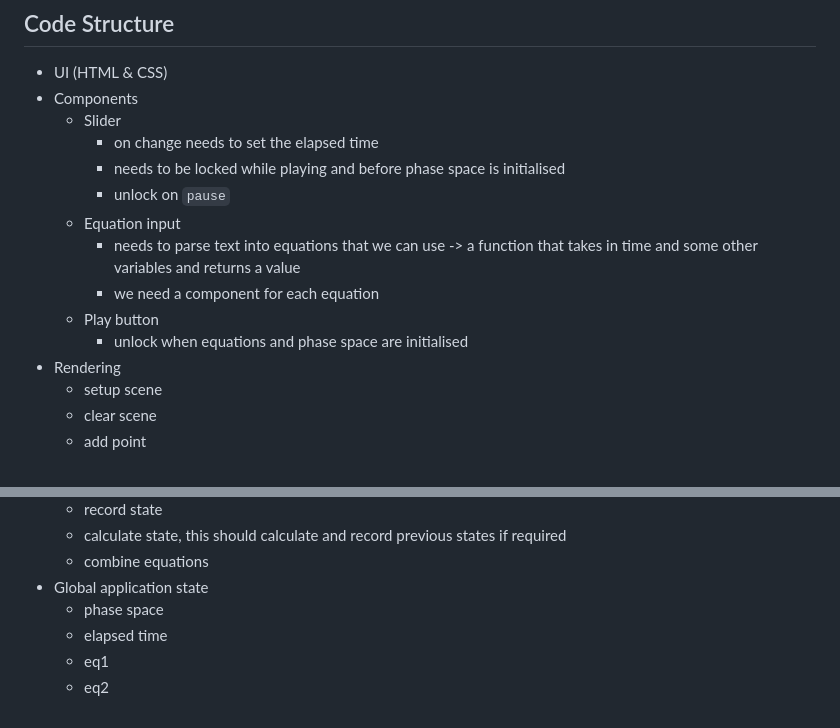
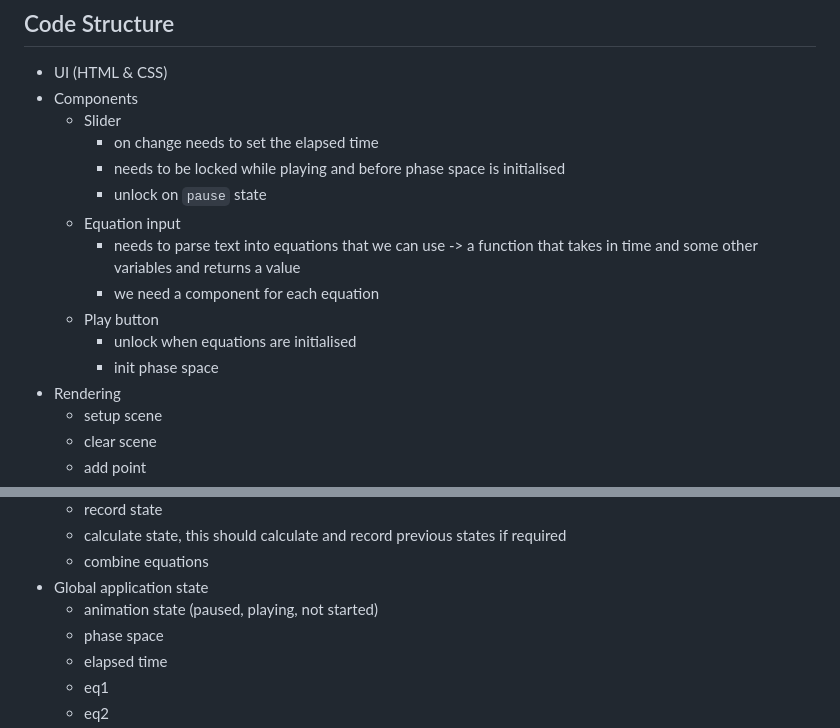
Before and after one commit to AntonyLoose/attractor-generator, a Markdown page: notes.md, 2 parts joined by grey strips. Drawn GitHub-style.

Commit message:
docs: some more code structure notes

```diff
--- a/notes.md
+++ b/notes.md
@@ -114,13 +114,14 @@ strange attractors exist.
   - Slider
     - on change needs to set the elapsed time
     - needs to be locked while playing and before phase space is initialised
-    - unlock on `pause`
+    - unlock on `pause` state
   - Equation input
     - needs to parse text into equations that we can use -> a function that takes in time and some other variables and returns
       a value
     - we need a component for each equation
   - Play button
-    - unlock when equations and phase space are initialised
+    - unlock when equations are initialised
+    - init phase space
 - Rendering
   - setup scene
   - clear scene
@@ -139,6 +140,7 @@ strange attractors exist.
   - calculate state, this should calculate and record previous states if required
   - combine equations
 - Global application state
+  - animation state (paused, playing, not started)
   - phase space
   - elapsed time
   - eq1
```
